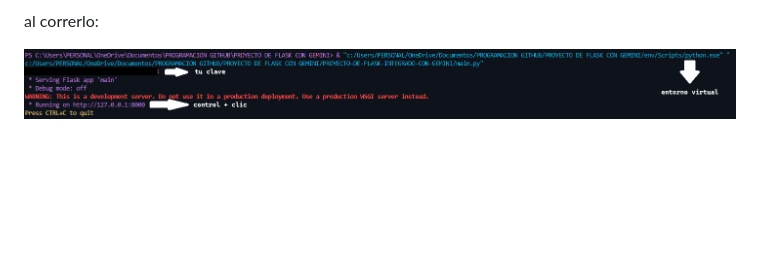
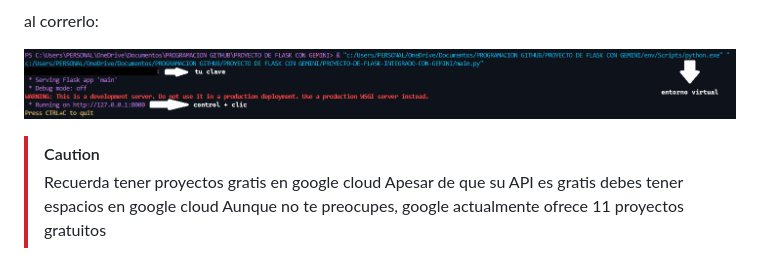
Before and after one commit to titooDiaz/PROYECTO-DE-FLASK-INTEGRADO-CON-GEMINI, a Markdown page: README.md, the part around the change. Drawn GitHub-style; blank space fills up the shorter version.

```diff
--- a/README.md
+++ b/README.md
@@ -108,3 +108,9 @@ al correrlo:
 <p align="center">
   <img width="full" src="./correr.png" />
 </p>
+
+
+> [!CAUTION]
+> Recuerda tener proyectos gratis en google cloud
+> Apesar de que su API es gratis debes tener espacios en google cloud
+> Aunque no te preocupes, google actualmente ofrece 11 proyectos gratuitos
```
